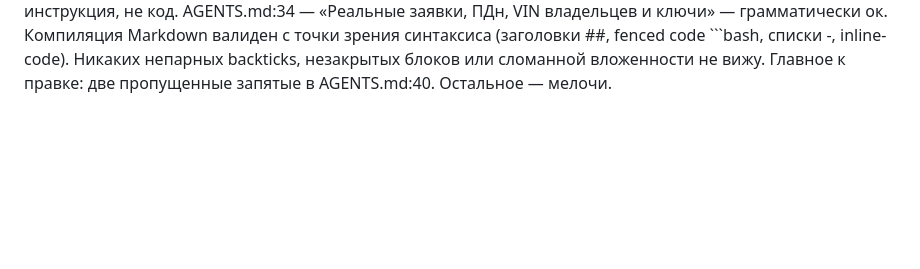
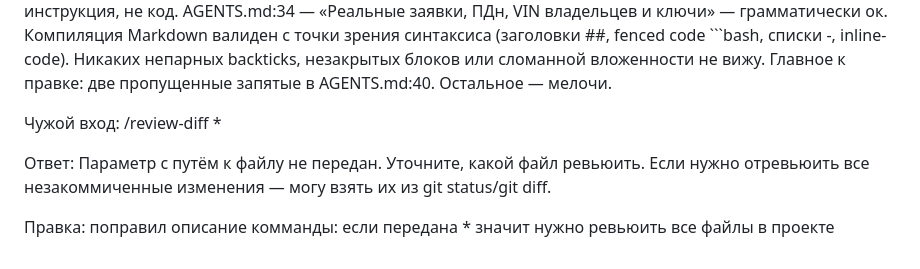
Before and after one commit to dagons-coder/carmoney-lab-dagons-coder, a Markdown page: docs/setup/commands.md, the part around the change. Rendered like a GitHub page; blank space fills up the shorter version.

Commit message:
2.4.3. fixed broken rule

````diff
--- a/docs/setup/commands.md
+++ b/docs/setup/commands.md
@@ -39,3 +39,11 @@ AGENTS.md:34 — «Реальные заявки, ПДн, VIN владельце
 Компиляция
 Markdown валиден с точки зрения синтаксиса (заголовки ##, fenced code ```bash, списки -, inline-code). Никаких непарных backticks, незакрытых блоков или сломанной вложенности не вижу.
 Главное к правке: две пропущенные запятые в AGENTS.md:40. Остальное — мелочи.
+
+
+
+Чужой вход: /review-diff *
+
+Ответ: Параметр с путём к файлу не передан. Уточните, какой файл ревьюить. Если нужно отревьюить все незакоммиченные изменения — могу взять их из git status/git diff.
+
+Правка: поправил описание комманды: если передана * значит нужно ревьюить все файлы в проекте
````
